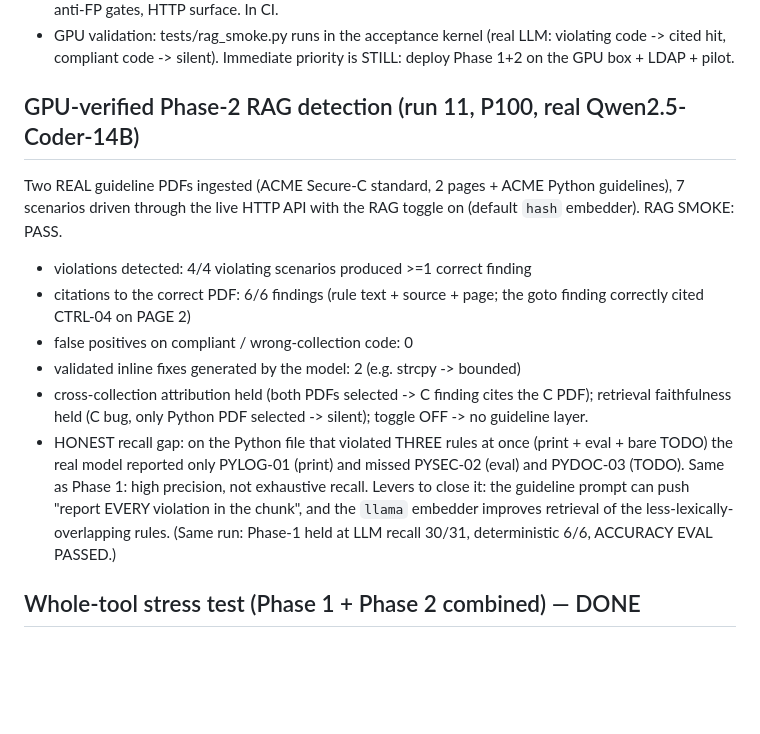
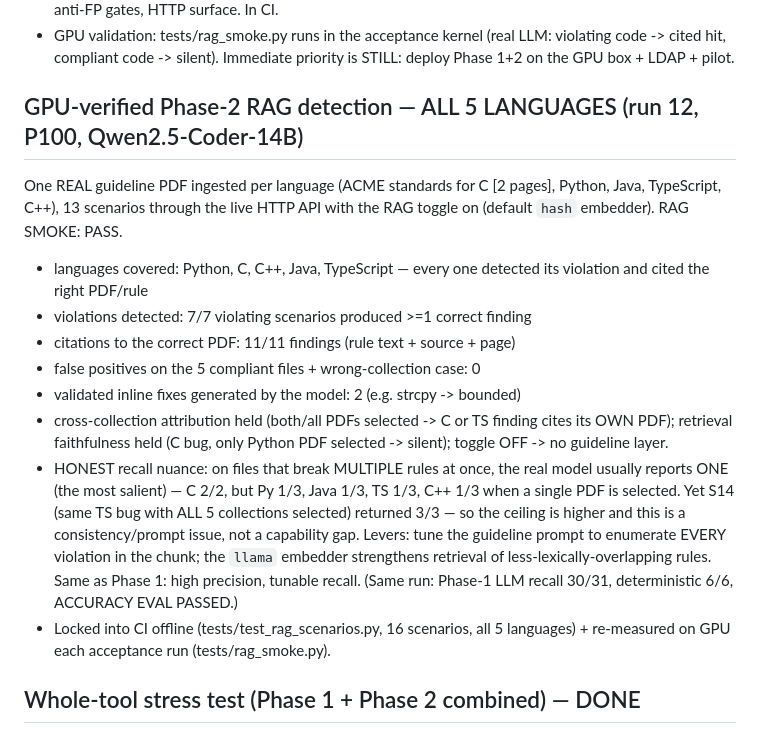
Before and after one commit to VManoj2k3/cd-ksys, a Markdown page: HANDOFF.md, the part around the change. GitHub-like rendering; blank space fills up the shorter version.

Commit message:
Record GPU-verified 5-language RAG detection (run 12, real model)
All five languages (Python, C, C++, Java, TypeScript) validated on the real
Qwen2.5-Coder-14B: 7/7 violating scenarios detected, 11/11 citations to the
correct PDF, 0 false positives across the 5 compliant files + wrong-collection
case, 2 model-generated validated fixes. Honest recall nuance recorded: the
model usually reports the single most-salient violation per multi-violation
file (though S14 hit 3/3 with all collections selected) — high precision,
tunable recall. Phase-1 held at 30/31 in the same run.

Co-Authored-By: Claude Opus 4.8 <noreply@anthropic.com>
Claude-Session: https://claude.ai/code/session_01KBb1ir8hf3MSFwFz7y2Rz6

```diff
--- a/HANDOFF.md
+++ b/HANDOFF.md
@@ -161,25 +161,30 @@ anti-FP gates (anchor + adversarial verify) and the same fix engine.
   violating code -> cited hit, compliant code -> silent).
 Immediate priority is STILL: deploy Phase 1+2 on the GPU box + LDAP + pilot.
 
-## GPU-verified Phase-2 RAG detection (run 11, P100, real Qwen2.5-Coder-14B)
-Two REAL guideline PDFs ingested (ACME Secure-C standard, 2 pages + ACME Python
-guidelines), 7 scenarios driven through the live HTTP API with the RAG toggle
-on (default `hash` embedder). RAG SMOKE: PASS.
-- violations detected: 4/4 violating scenarios produced >=1 correct finding
-- citations to the correct PDF: 6/6 findings (rule text + source + page; the
-  goto finding correctly cited CTRL-04 on PAGE 2)
-- false positives on compliant / wrong-collection code: 0
+## GPU-verified Phase-2 RAG detection — ALL 5 LANGUAGES (run 12, P100, Qwen2.5-Coder-14B)
+One REAL guideline PDF ingested per language (ACME standards for C [2 pages],
+Python, Java, TypeScript, C++), 13 scenarios through the live HTTP API with the
+RAG toggle on (default `hash` embedder). RAG SMOKE: PASS.
+- languages covered: Python, C, C++, Java, TypeScript — every one detected its
+  violation and cited the right PDF/rule
+- violations detected: 7/7 violating scenarios produced >=1 correct finding
+- citations to the correct PDF: 11/11 findings (rule text + source + page)
+- false positives on the 5 compliant files + wrong-collection case: 0
 - validated inline fixes generated by the model: 2 (e.g. strcpy -> bounded)
-- cross-collection attribution held (both PDFs selected -> C finding cites the
-  C PDF); retrieval faithfulness held (C bug, only Python PDF selected ->
-  silent); toggle OFF -> no guideline layer.
-- HONEST recall gap: on the Python file that violated THREE rules at once
-  (print + eval + bare TODO) the real model reported only PYLOG-01 (print) and
-  missed PYSEC-02 (eval) and PYDOC-03 (TODO). Same as Phase 1: high precision,
-  not exhaustive recall. Levers to close it: the guideline prompt can push
-  "report EVERY violation in the chunk", and the `llama` embedder improves
-  retrieval of the less-lexically-overlapping rules. (Same run: Phase-1 held at
-  LLM recall 30/31, deterministic 6/6, ACCURACY EVAL PASSED.)
+- cross-collection attribution held (both/all PDFs selected -> C or TS finding
+  cites its OWN PDF); retrieval faithfulness held (C bug, only Python PDF
+  selected -> silent); toggle OFF -> no guideline layer.
+- HONEST recall nuance: on files that break MULTIPLE rules at once, the real
+  model usually reports ONE (the most salient) — C 2/2, but Py 1/3, Java 1/3,
+  TS 1/3, C++ 1/3 when a single PDF is selected. Yet S14 (same TS bug with ALL
+  5 collections selected) returned 3/3 — so the ceiling is higher and this is a
+  consistency/prompt issue, not a capability gap. Levers: tune the guideline
+  prompt to enumerate EVERY violation in the chunk; the `llama` embedder
+  strengthens retrieval of less-lexically-overlapping rules. Same as Phase 1:
+  high precision, tunable recall. (Same run: Phase-1 LLM recall 30/31,
+  deterministic 6/6, ACCURACY EVAL PASSED.)
+- Locked into CI offline (tests/test_rag_scenarios.py, 16 scenarios, all 5
+  languages) + re-measured on GPU each acceptance run (tests/rag_smoke.py).
 
 ## Whole-tool stress test (Phase 1 + Phase 2 combined) — DONE
 tests/stress_combined.py self-boots a token-auth + mock-LLM + RAG server on a
```
